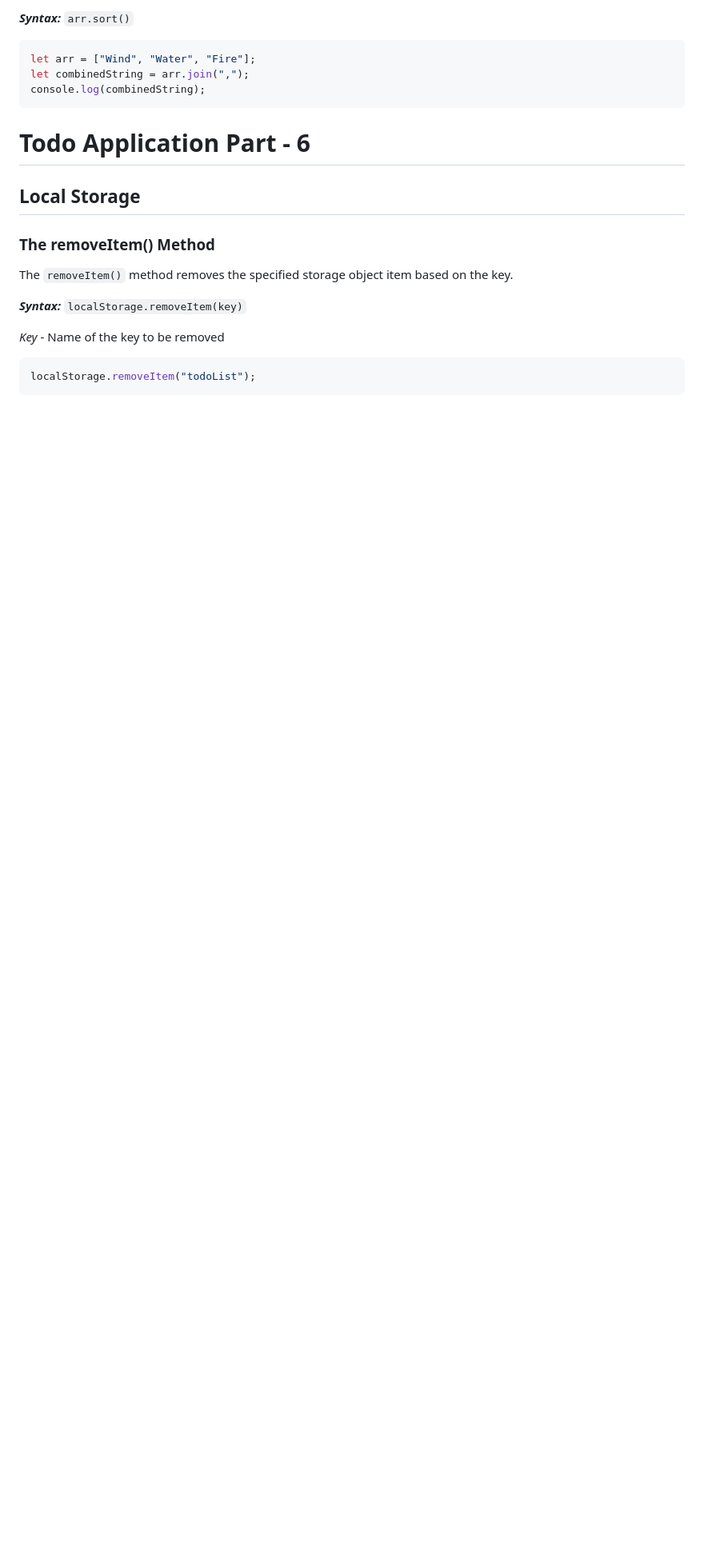
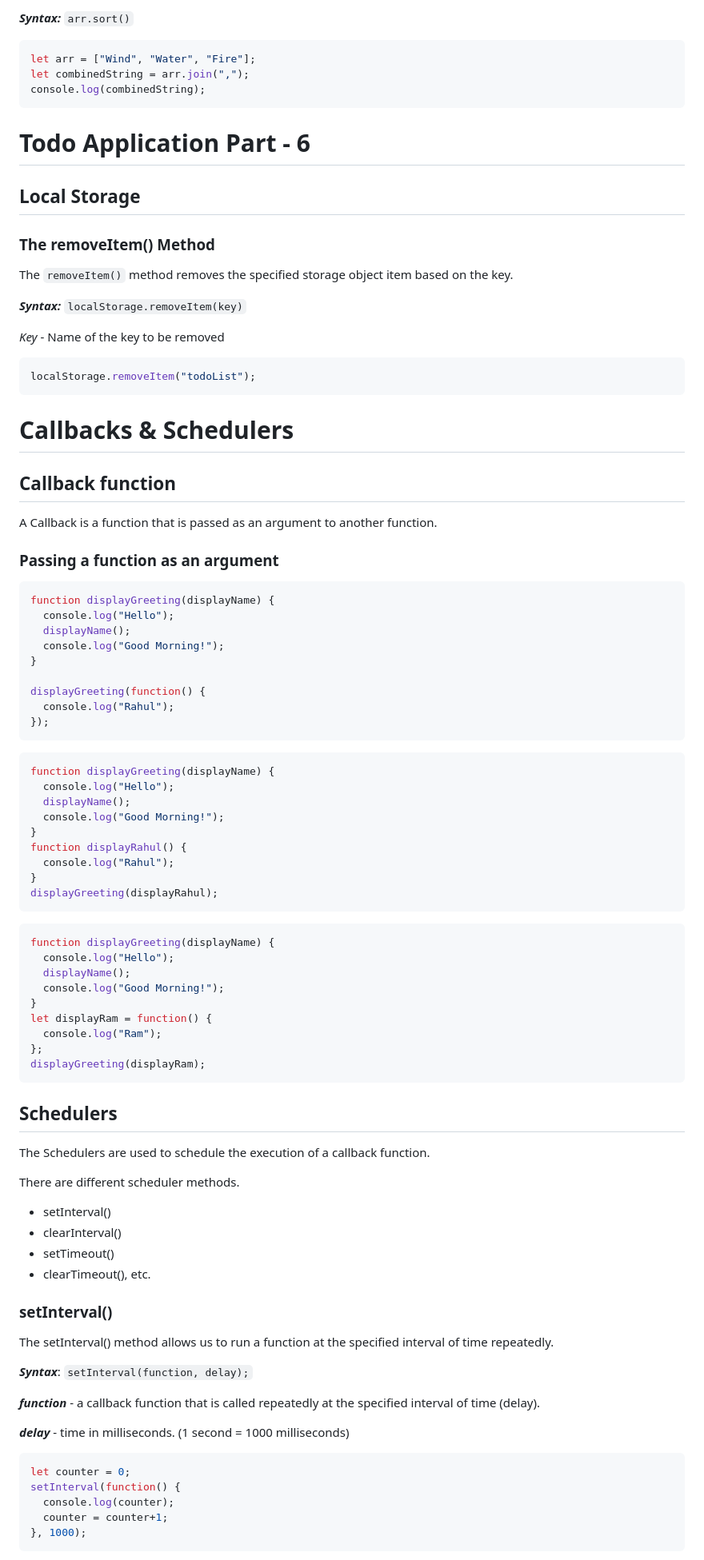
Before and after one commit to LawanGoud/Java-script, a Markdown page: README.md, the part around the change printed below. Shown: that part at 80% size. GitHub-like rendering; blank space fills up the shorter version.

Commit message:
Callbacks & Schedulers

````diff
--- a/README.md
+++ b/README.md
@@ -1601,3 +1601,77 @@ _Key_ - Name of the key to be removed
 ```JS
 localStorage.removeItem("todoList");
 ```
+
+# Callbacks & Schedulers
+
+## Callback function
+
+A Callback is a function that is passed as an argument to another function.
+
+### Passing a function as an argument
+
+```Javascript
+function displayGreeting(displayName) {
+  console.log("Hello");
+  displayName();
+  console.log("Good Morning!");
+}
+
+displayGreeting(function() {
+  console.log("Rahul");
+});
+```
+
+```Javascript
+function displayGreeting(displayName) {
+  console.log("Hello");
+  displayName();
+  console.log("Good Morning!");
+}
+function displayRahul() {
+  console.log("Rahul");
+}
+displayGreeting(displayRahul);
+```
+
+```Javascript
+function displayGreeting(displayName) {
+  console.log("Hello");
+  displayName();
+  console.log("Good Morning!");
+}
+let displayRam = function() {
+  console.log("Ram");
+};
+displayGreeting(displayRam);
+```
+
+## Schedulers
+
+The Schedulers are used to schedule the execution of a callback function.
+
+There are different scheduler methods.
+
+- setInterval()
+- clearInterval()
+- setTimeout()
+- clearTimeout(), etc.
+
+### setInterval()
+
+The setInterval() method allows us to run a function at the specified interval of time repeatedly.
+
+**_Syntax_**: `setInterval(function, delay);`
+
+**_function_** - a callback function that is called repeatedly at the specified interval of time (delay).
+
+**_delay_** - time in milliseconds. (1 second = 1000 milliseconds)
+
+```Javascript
+let counter = 0;
+setInterval(function() {
+  console.log(counter);
+  counter = counter+1;
+}, 1000);
+```
+
````
Also changed, not shown: other parts of README.md (+116 -0 lines).
